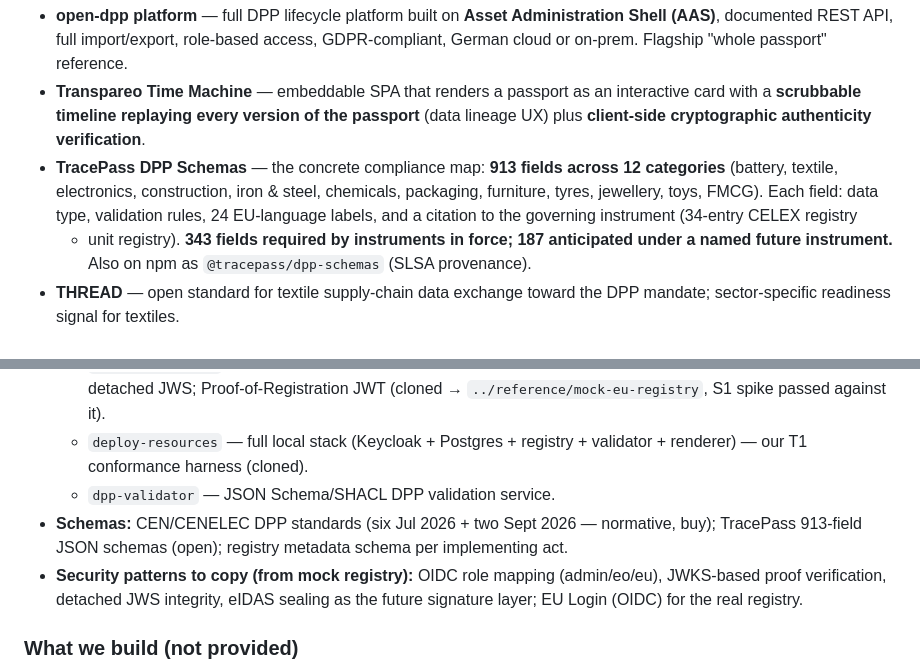
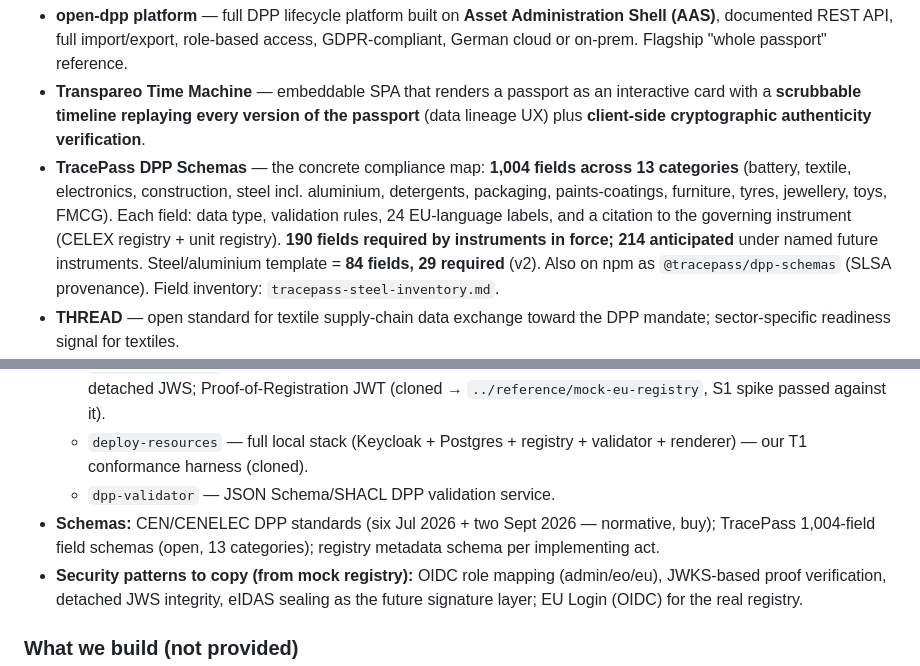
Before and after one commit to Subhani-Net/DigitalProductPassport, a Markdown page: research/tools.md, 2 parts joined by grey strips. Drawn GitHub-style.

Commit message:
S0/L4: TracePass steel inventory (84 fields/29 required) + M1 overlap seed; refresh stale field counts to v2 (1004/13)

```diff
--- a/research/tools.md
+++ b/research/tools.md
@@ -34,12 +34,13 @@ Details and intelligence:
 - **Transpareo Time Machine** — embeddable SPA that renders a passport as an interactive card
   with a **scrubbable timeline replaying every version of the passport** (data lineage UX)
   plus **client-side cryptographic authenticity verification**.
-- **TracePass DPP Schemas** — the concrete compliance map: **913 fields across 12 categories**
-  (battery, textile, electronics, construction, iron & steel, chemicals, packaging,
-  furniture, tyres, jewellery, toys, FMCG). Each field: data type, validation rules,
-  24 EU-language labels, and a citation to the governing instrument (34-entry CELEX registry
-  + unit registry). **343 fields required by instruments in force; 187 anticipated under a
-  named future instrument.** Also on npm as `@tracepass/dpp-schemas` (SLSA provenance).
+- **TracePass DPP Schemas** — the concrete compliance map: **1,004 fields across 13 categories**
+  (battery, textile, electronics, construction, steel incl. aluminium, detergents, packaging,
+  paints-coatings, furniture, tyres, jewellery, toys, FMCG). Each field: data type, validation
+  rules, 24 EU-language labels, and a citation to the governing instrument (CELEX registry +
+  unit registry). **190 fields required by instruments in force; 214 anticipated** under named
+  future instruments. Steel/aluminium template = **84 fields, 29 required** (v2). Also on npm as
+  `@tracepass/dpp-schemas` (SLSA provenance). Field inventory: `tracepass-steel-inventory.md`.
 - **THREAD** — open standard for textile supply-chain data exchange toward the DPP mandate;
   sector-specific readiness signal for textiles.
 - **OpenDPP Knowledge Bundle (OKF)** — the entire OpenDPP Integration API projected into
@@ -163,7 +164,7 @@ build our platform; we do NOT re-invent the given schemas/patterns.**
     renderer) — our T1 conformance harness (cloned).
   - `dpp-validator` — JSON Schema/SHACL DPP validation service.
 - **Schemas:** CEN/CENELEC DPP standards (six Jul 2026 + two Sept 2026 — normative, buy);
-  TracePass 913-field JSON schemas (open); registry metadata schema per implementing act.
+  TracePass 1,004-field field schemas (open, 13 categories); registry metadata schema per implementing act.
 - **Security patterns to copy (from mock registry):** OIDC role mapping (admin/eo/eu),
   JWKS-based proof verification, detached JWS integrity, eIDAS sealing as the future
   signature layer; EU Login (OIDC) for the real registry.
```
Also changed, not shown: research/learning-roadmap.md (+1 -1 lines), research/tracepass-steel-inventory.md (added, +69 -0 lines).
